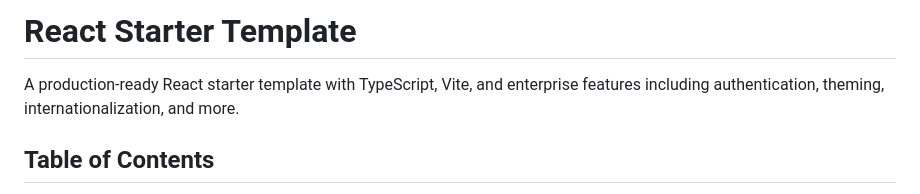
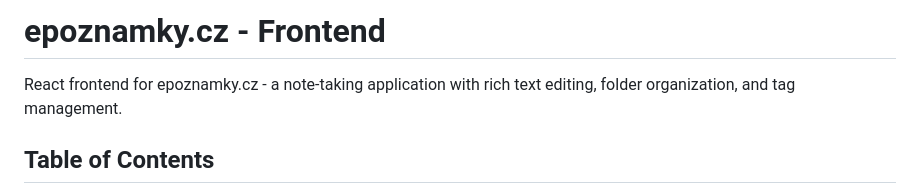
Before and after one commit to marekmelichar/notes, a Markdown page: ui/README.md, the part around one of its changes. GitHub-like rendering.

```diff
--- a/ui/README.md
+++ b/ui/README.md
@@ -1,6 +1,6 @@
-# React Starter Template
+# epoznamky.cz - Frontend
 
-A production-ready React starter template with TypeScript, Vite, and enterprise features including authentication, theming, internationalization, and more.
+React frontend for epoznamky.cz - a note-taking application with rich text editing, folder organization, and tag management.
 
 ## Table of Contents
 
```
Also changed, not shown: other parts of ui/README.md (+32 -14 lines), CLAUDE.md (+21 -5 lines), 1 other file.
